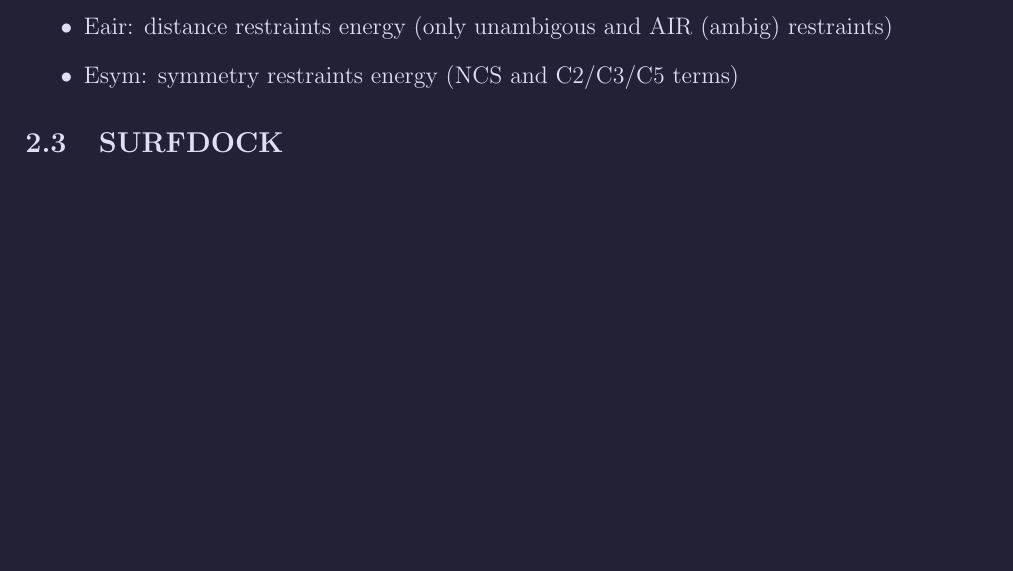
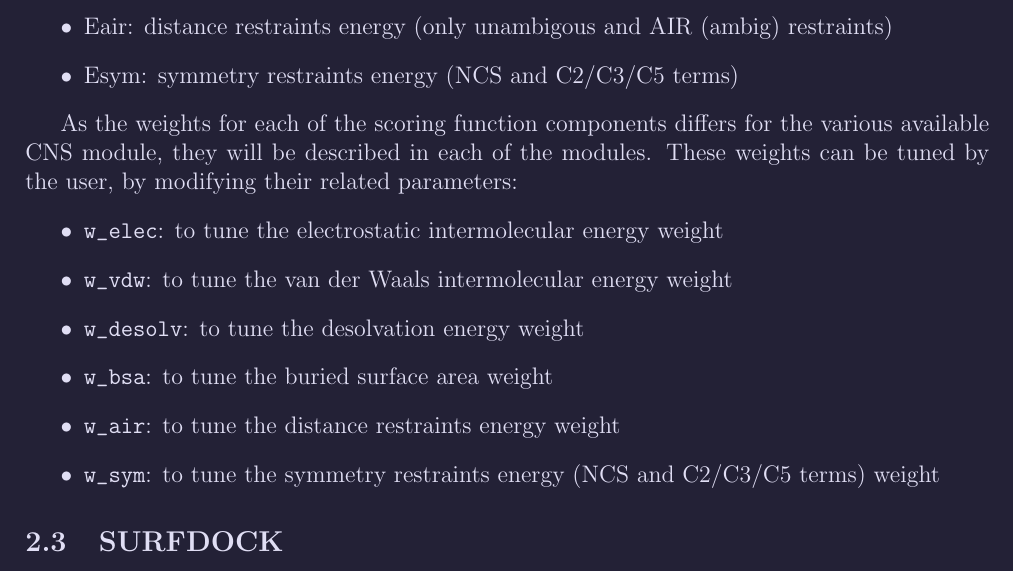
Before and after one commit to byteEmperor/bachelor_project, a LaTeX document (ml_model_overview/src/main.tex, which reads ml_model_overview/src/inputs/haddock.tex): part of page 3 of 3, cut so that both start at the same text, the shorter picture padded with empty space. Compiled offline with pdfLaTeX.

Commit message:
slight change in haddock scoring

```diff
--- a/ml_model_overview/src/inputs/haddock.tex
+++ b/ml_model_overview/src/inputs/haddock.tex
@@ -46,3 +46,15 @@ following 6 terms:
     \item Eair: distance restraints energy (only unambigous and AIR (ambig) restraints)
     \item Esym: symmetry restraints energy (NCS and C2/C3/C5 terms)
 \end{itemize}
+
+As the weights for each of the scoring function components differs for the various
+available CNS module, they will be described in each of the modules. These weights
+can be tuned by the user, by modifying their related parameters:
+\begin{itemize}
+    \item \verb|w_elec|: to tune the electrostatic intermolecular energy weight
+    \item \verb|w_vdw|: to tune the van der Waals intermolecular energy weight
+    \item \verb|w_desolv|: to tune the desolvation energy weight
+    \item \verb|w_bsa|: to tune the buried surface area weight
+    \item \verb|w_air|: to tune the distance restraints energy weight
+    \item \verb|w_sym|: to tune the symmetry restraints energy (NCS and C2/C3/C5 terms) weight
+\end{itemize}
```
Also changed, not shown: ml_model_overview/out/main.pdf, 1 other file.
